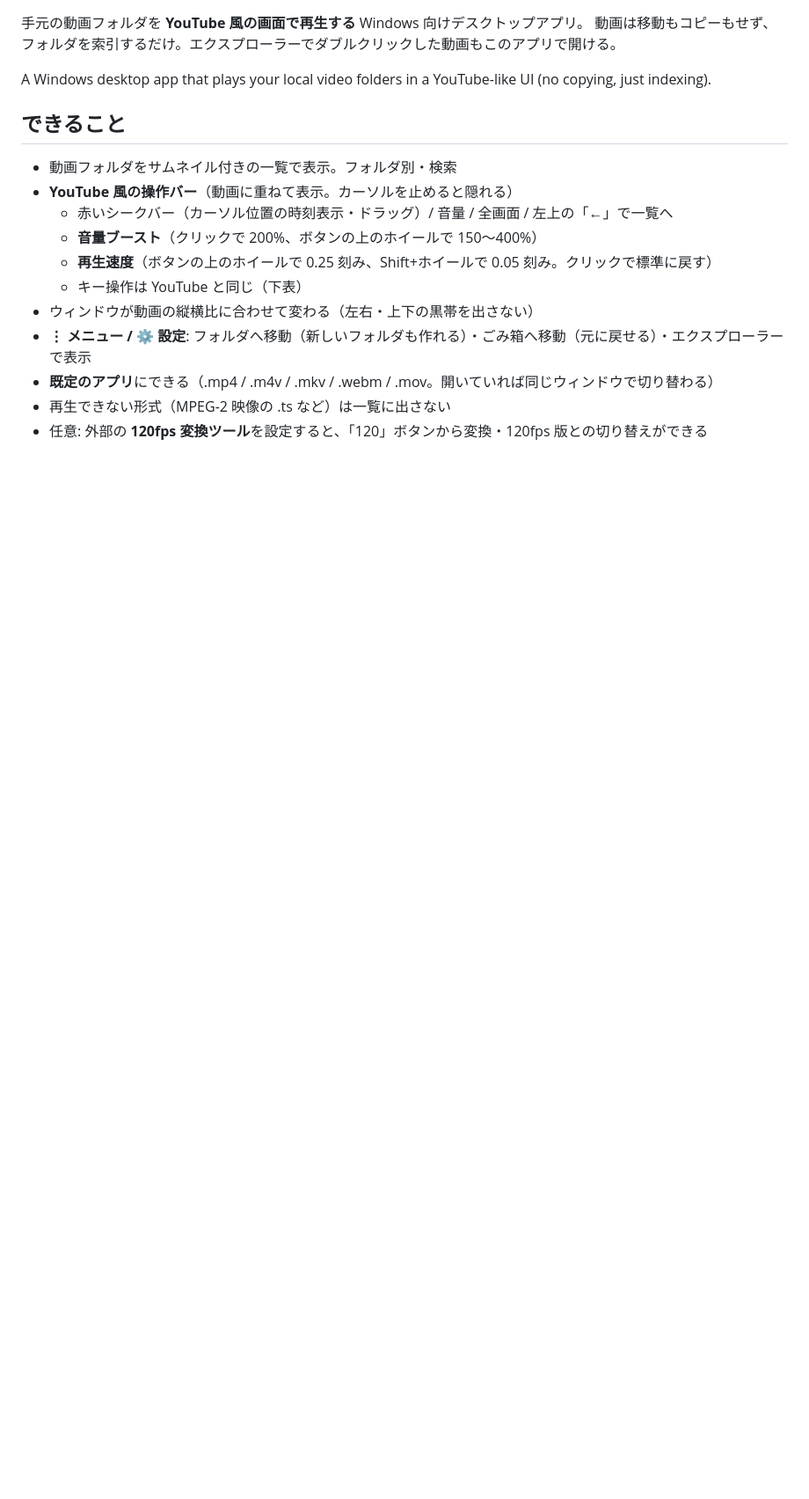
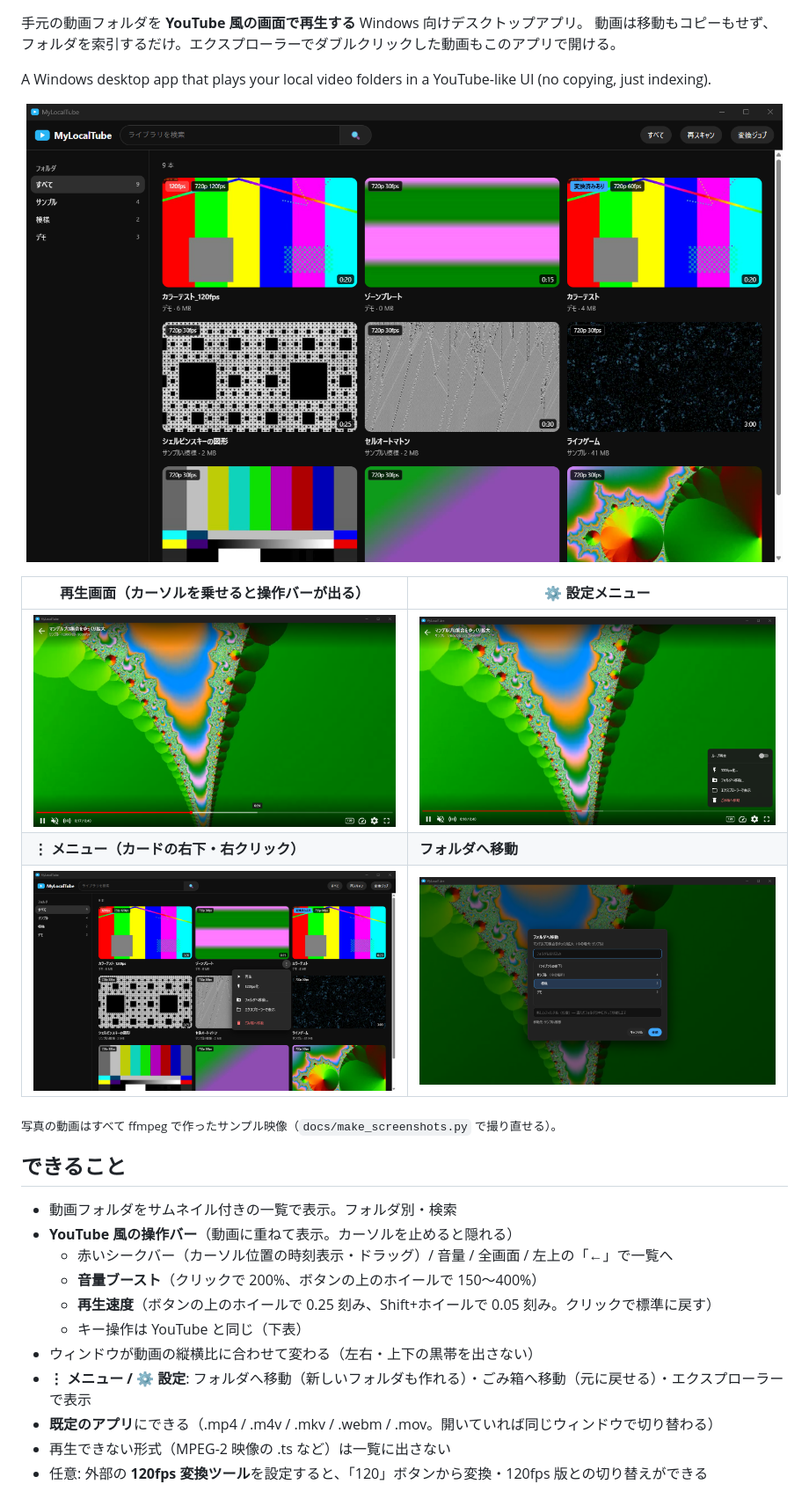
Before and after one commit to keigoly/local-tube-player, a Markdown page: README.md, the part around one of its changes. Shown at 88% size. GitHub-like rendering; pictures changed too: docs/images/library.png (added), docs/images/menu.png (added), docs/images/move.png (added); blank space fills up the shorter version.

```diff
--- a/README.md
+++ b/README.md
@@ -4,6 +13,16 @@
 動画は移動もコピーもせず、フォルダを索引するだけ。エクスプローラーでダブルクリックした動画もこのアプリで開ける。
 
 A Windows desktop app that plays your local video folders in a YouTube-like UI (no copying, just indexing).
+
+<p align="center"><img src="docs/images/library.png" width="860" alt="一覧画面"></p>
+
+| 再生画面（カーソルを乗せると操作バーが出る） | ⚙ 設定メニュー |
+|---|---|
+| ![再生画面](docs/images/player.png) | ![設定メニュー](docs/images/settings.png) |
+| **⋮ メニュー（カードの右下・右クリック）** | **フォルダへ移動** |
+| ![⋮ メニュー](docs/images/menu.png) | ![フォルダへ移動](docs/images/move.png) |
+
+<sub>写真の動画はすべて ffmpeg で作ったサンプル映像（`docs/make_screenshots.py` で撮り直せる）。</sub>
 
 ## できること
 
```
Also changed, not shown: other parts of README.md (+9 -0 lines), docs/DEVELOPMENT.md (added, +35 -0 lines), launcher/DEVELOPMENT.md (+1 -1 lines), 4 other files.
